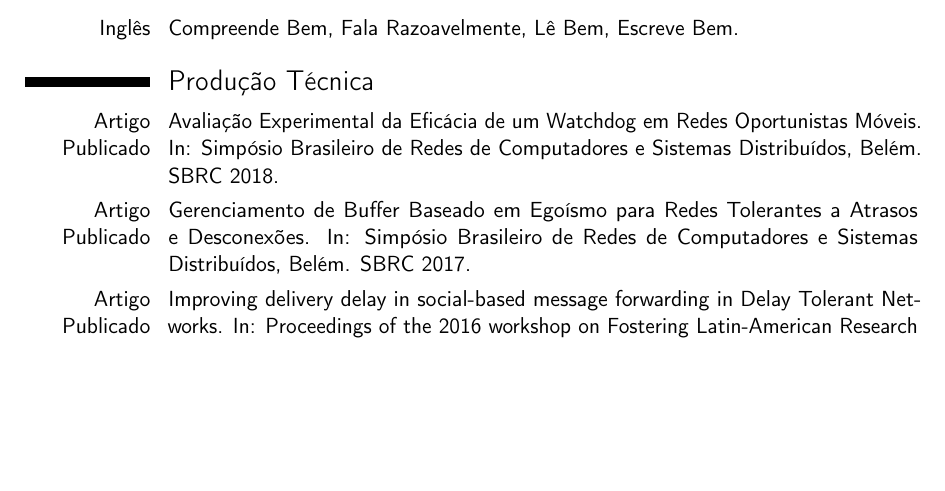
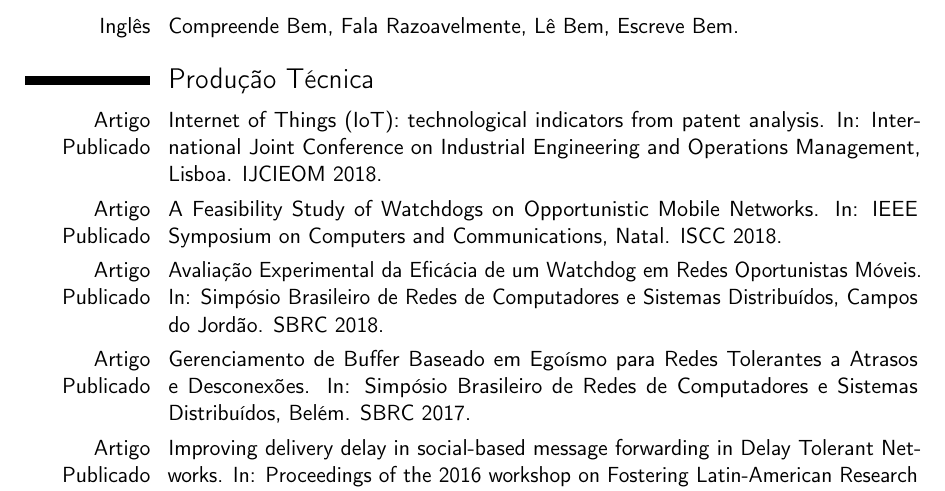
Before and after one commit to diogosm/LaTeX-CV, a LaTeX CV (curriculumDiogo.tex): part of page 2 of 2 before the commit and part of page 2 of 3 after it, cut so that both start at the same text, the shorter picture padded with empty space. Compiled offline with pdfLaTeX.

Commit message:
Add some stuff

```diff
--- a/curriculumDiogo.tex
+++ b/curriculumDiogo.tex
@@ -23,7 +23,7 @@
 \email{soares.diogom@gmail.com}
 \homepage{diogosm.github.io}
 %\extrainfo{additional information}
-%\photo[64pt][0.4pt]{picture}
+\photo[64pt][0.4pt]{profile}
 %\quote{Some quote (optional)}
 
 %%------------------------------------------------------------------------------
@@ -59,7 +59,9 @@
 \cvitemwithcomment{Inglês}{Compreende Bem, Fala Razoavelmente, Lê Bem, Escreve Bem.}{}
 
 \section{Produção Técnica}
-\cvitem{Artigo Publicado}{Avaliação Experimental da Eficácia de um Watchdog em Redes Oportunistas Móveis. In: Simpósio Brasileiro de Redes de Computadores e Sistemas Distribuídos, Belém. SBRC 2018.}
+\cvitem{Artigo Publicado}{Internet of Things (IoT): technological indicators from patent analysis. In: International Joint Conference on Industrial Engineering and Operations Management, Lisboa. IJCIEOM 2018.}
+\cvitem{Artigo Publicado}{A Feasibility Study of Watchdogs on Opportunistic Mobile Networks. In: IEEE Symposium on Computers and Communications, Natal. ISCC 2018.}
+\cvitem{Artigo Publicado}{Avaliação Experimental da Eficácia de um Watchdog em Redes Oportunistas Móveis. In: Simpósio Brasileiro de Redes de Computadores e Sistemas Distribuídos, Campos do Jordão. SBRC 2018.}
 \cvitem{Artigo Publicado}{Gerenciamento de Buffer Baseado em Egoísmo para Redes Tolerantes a Atrasos e Desconexões. In: Simpósio Brasileiro de Redes de Computadores e Sistemas Distribuídos, Belém. SBRC 2017.}
 \cvitem{Artigo Publicado}{Improving delivery delay in social-based message forwarding in Delay Tolerant Networks. In: Proceedings of the 2016 workshop on Fostering Latin-American Research in Data Communication Networks, Florianópolis. LANCOMM 2016.}
 \cvitem{Poster Publicado}{Autoarquivamento de Teses e Dissertações da UFAM: Prospecção do Processo. In: Conferência Luso-Brasileira sobre Acesso Aberto, Lisboa, Portugal. CONFOA 2015.}
```
Also changed, not shown: profile.png (added), curriculumDiogo.tex (8 more changed lines).
